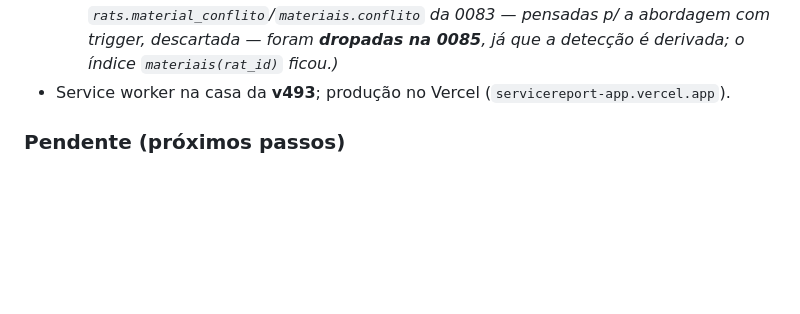
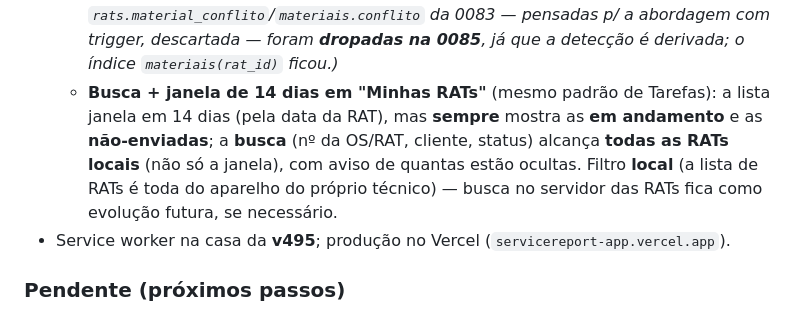
Before and after one commit to emanoelaklock/servicereport-app, a Markdown page: docs/service-report-spec-completo.md, the part around the change. Drawn GitHub-style; blank space fills up the shorter version.

Commit message:
docs(spec): busca + janela de 14 dias em Minhas RATs (SW v495)
§13 Entregas de 25/06: RATs ganham busca (nº/cliente/status) + janela padrão de
14 dias (sempre mostra em andamento/não-enviadas; busca alcança todas as locais).
Filtro local. SW v495. Só documentação.

Co-Authored-By: Claude Opus 4.8 (1M context) <noreply@anthropic.com>

```diff
--- a/docs/service-report-spec-completo.md
+++ b/docs/service-report-spec-completo.md
@@ -574,7 +574,8 @@ O **técnico nunca escolhe a modalidade** — ela é **derivada** (do contrato/o
   - **Isolamento de dados por usuário no mesmo aparelho** (§12): IndexedDB **por usuário** (`service_report_u_<uid>`) + limpeza de caches/cursores ao trocar de login → corrige a colisão "logada como Pablo vendo RAT do Teste". Não apaga trabalho não-sincronizado.
   - **Sessão do app do técnico** (§12): **logout automático 1×/dia** (virada do dia, fuso SP) e **exigir login ao fechar o app** (heartbeat em `sessionStorage`; reload mantém, fechar exige login). Re-login exige internet (bloqueia offline — decisão da gestão).
   - **Conflito de material em RAT colaborativa — FEITO (5 fases):** `materiais.created_by`/`device_id` carimbados na criação e preservados na hidratação/re-sync (migração 0083); detecção **DERIVADA** (view `vw_rat_material_conflito` — autores distintos por RAT ≥2; migração 0084) — **sem trigger** (evita recursão e virar o status da Tarefa via `rat_inicia_tarefa`); **gate no portal** (faixa Situação "Conflito de material", aba Material em vermelho, "Próxima ação" pede resolver antes de faturar); **resolução no editor da RAT** (aviso + "por &lt;técnico&gt;" por linha; admin remove o conjunto duplicado, auditado via `rat-editar`; ao sobrar 1 autor a view zera). Teste crítico OK: re-sync do mesmo autor = 1 autor distinto → não acusa. *(As colunas auxiliares `rats.material_conflito`/`materiais.conflito` da 0083 — pensadas p/ a abordagem com trigger, descartada — foram **dropadas na 0085**, já que a detecção é derivada; o índice `materiais(rat_id)` ficou.)*
-- Service worker na casa da **v493**; produção no Vercel (`servicereport-app.vercel.app`).
+  - **Busca + janela de 14 dias em "Minhas RATs"** (mesmo padrão de Tarefas): a lista janela em 14 dias (pela data da RAT), mas **sempre** mostra as **em andamento** e as **não-enviadas**; a **busca** (nº da OS/RAT, cliente, status) alcança **todas as RATs locais** (não só a janela), com aviso de quantas estão ocultas. Filtro **local** (a lista de RATs é toda do aparelho do próprio técnico) — busca no servidor das RATs fica como evolução futura, se necessário.
+- Service worker na casa da **v495**; produção no Vercel (`servicereport-app.vercel.app`).
 
 ### Pendente (próximos passos)
 
```
